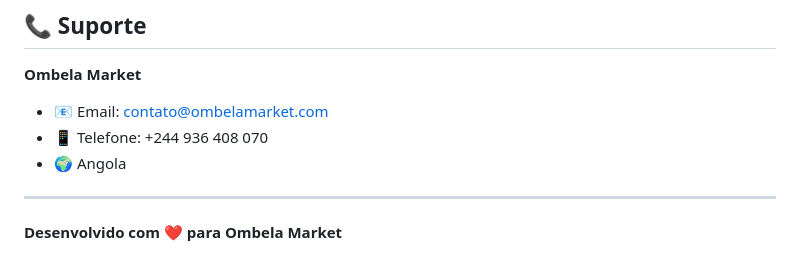
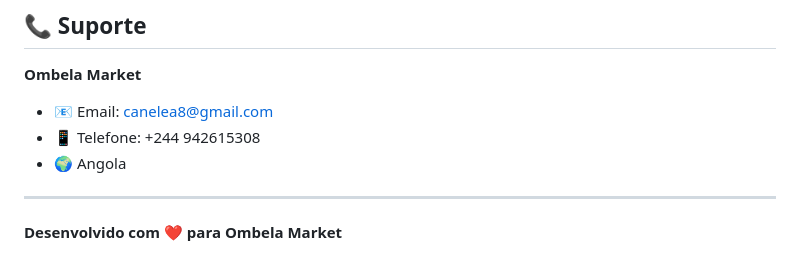
Before and after one commit to DemonDevolupment666/Ombela-betha, a Markdown page: README.md, the part around the change. Rendered like a GitHub page.

```diff
--- a/README.md
+++ b/README.md
@@ -248,8 +248,8 @@ Para melhorar o sistema:
 ## 📞 Suporte
 
 **Ombela Market**
-- 📧 Email: contato@ombelamarket.com
-- 📱 Telefone: +244 936 408 070
+- 📧 Email: canelea8@gmail.com
+- 📱 Telefone: +244 942615308
 - 🌍 Angola
 
 ---
```
